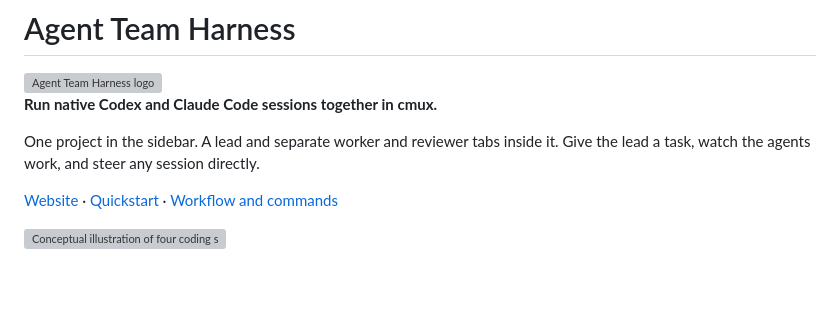
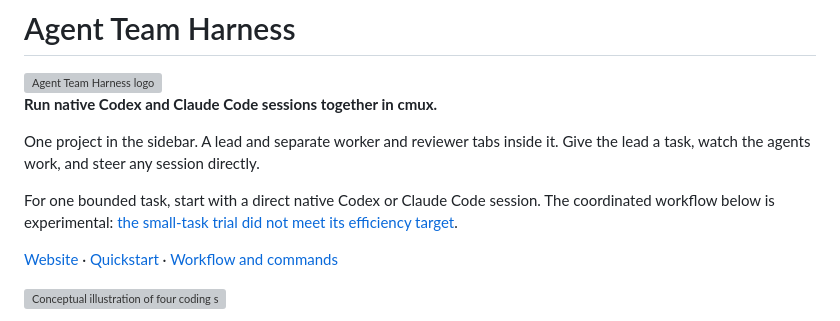
Before and after one commit to andrewnova/agent-team-harness, a Markdown page: README.md, the part around the change. GitHub-like rendering; blank space fills up the shorter version; grey boxes are pictures that could not be loaded.

```diff
--- a/README.md
+++ b/README.md
@@ -5,6 +5,8 @@
 **Run native Codex and Claude Code sessions together in cmux.**
 
 One project in the sidebar. A lead and separate worker and reviewer tabs inside it. Give the lead a task, watch the agents work, and steer any session directly.
+
+For one bounded task, start with a direct native Codex or Claude Code session. The coordinated workflow below is experimental: [the small-task trial did not meet its efficiency target](docs/native-workflow-findings.md).
 
 [Website](https://andrewnova.github.io/agent-team-harness/) · [Quickstart](#quickstart) · [Workflow and commands](docs/cmux-team.md)
 
```
Also changed, not shown: docs/native-workflow-findings.md (added, +33 -0 lines).
